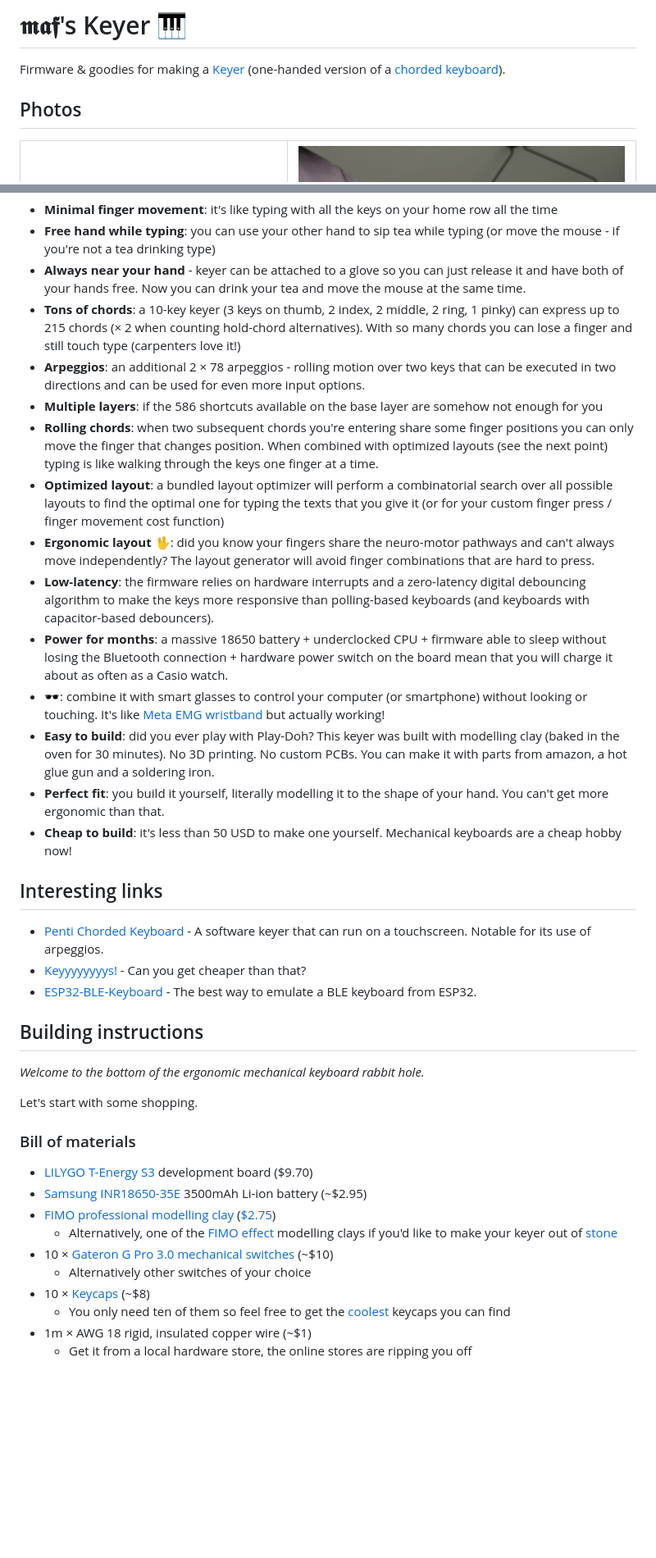
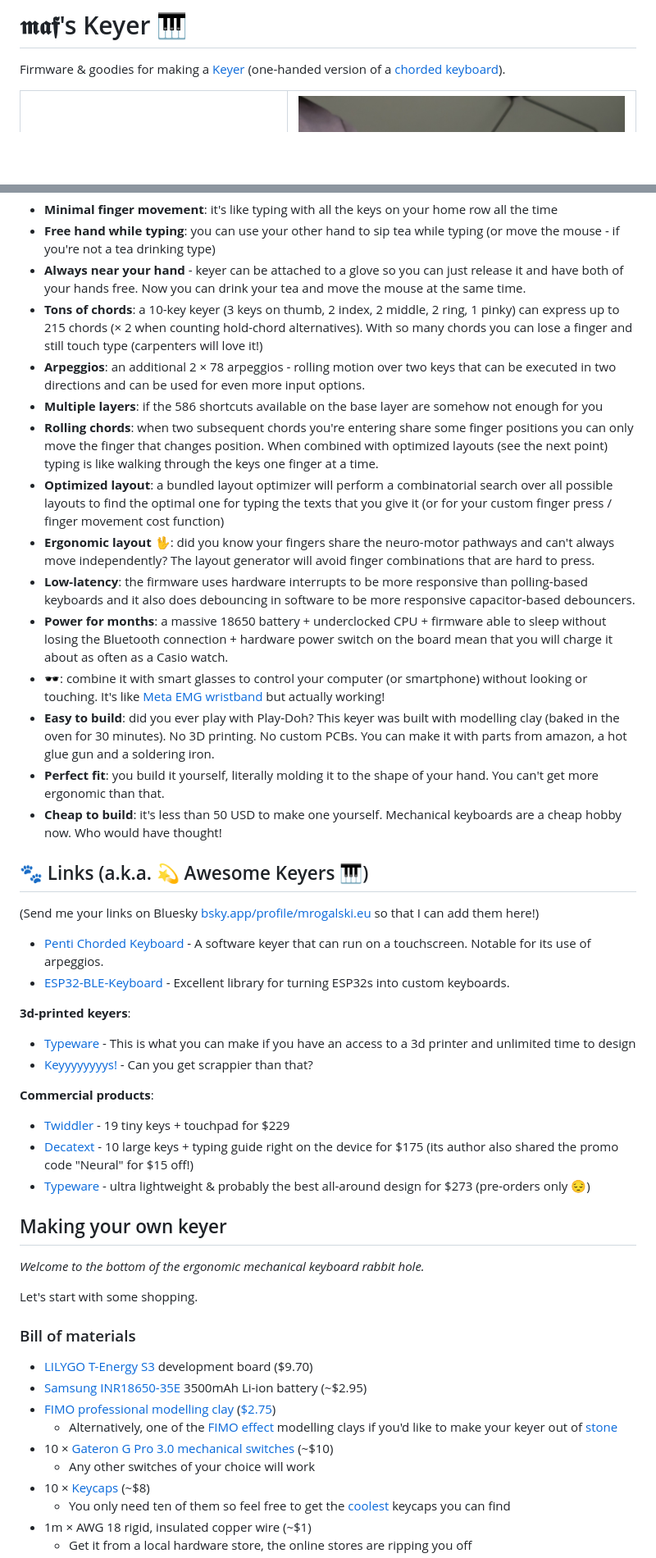
Before and after one commit to mafik/keyer, a Markdown page: README.md, 2 parts joined by grey strips. Shown: that part at 82% size. Rendered like a GitHub page; blank space fills up the shorter version.

Commit message:
Refine README content and formatting
Updated various sections for clarity and improved wording throughout the README. Adjusted formatting and fixed minor grammatical issues.

```diff
--- a/README.md
+++ b/README.md
@@ -1,7 +1,6 @@
 # 𝖒𝖆𝖋's Keyer 🎹
 
 Firmware & goodies for making a [Keyer](https://en.wikipedia.org/wiki/Keyer) (one-handed version of a [chorded keyboard](https://en.wikipedia.org/wiki/Chorded_keyboard)).
-## Photos
 
 <table>
   <tr>
@@ -23,26 +22,35 @@ Firmware & goodies for making a [Keyer](https://en.wikipedia.org/wiki/Keyer) (on
 * **Minimal finger movement**: it's like typing with all the keys on your home row all the time
 * **Free hand while typing**: you can use your other hand to sip tea while typing (or move the mouse - if you're not a tea drinking type)
 * **Always near your hand** - keyer can be attached to a glove so you can just release it and have both of your hands free. Now you can drink your tea and move the mouse at the same time.
-* **Tons of chords**: a 10-key keyer (3 keys on thumb, 2 index, 2 middle, 2 ring, 1 pinky) can express up to 215 chords (&times; 2 when counting hold-chord alternatives). With so many chords you can lose a finger and still touch type (carpenters love it!)
+* **Tons of chords**: a 10-key keyer (3 keys on thumb, 2 index, 2 middle, 2 ring, 1 pinky) can express up to 215 chords (&times; 2 when counting hold-chord alternatives). With so many chords you can lose a finger and still touch type (carpenters will love it!)
 * **Arpeggios**: an additional 2 &times; 78 arpeggios - rolling motion over two keys that can be executed in two directions and can be used for even more input options.
 * **Multiple layers**: if the 586 shortcuts available on the base layer are somehow not enough for you
 * **Rolling chords**: when two subsequent chords you're entering share some finger positions you can only move the finger that changes position. When combined with optimized layouts (see the next point) typing is like walking through the keys one finger at a time.
 * **Optimized layout**: a bundled layout optimizer will perform a combinatorial search over all possible layouts to find the optimal one for typing the texts that you give it (or for your custom finger press / finger movement cost function)
 * **Ergonomic layout 🖖**: did you know your fingers share the neuro-motor pathways and can't always move independently? The layout generator will avoid finger combinations that are hard to press.
-* **Low-latency**: the firmware relies on hardware interrupts and a zero-latency digital debouncing algorithm to make the keys more responsive than polling-based keyboards (and keyboards with capacitor-based debouncers).
+* **Low-latency**: the firmware uses hardware interrupts to be more responsive than polling-based keyboards and it also does debouncing in software to be more responsive capacitor-based debouncers.
 * **Power for months**: a massive 18650 battery + underclocked CPU + firmware able to sleep without losing the Bluetooth connection + hardware power switch on the board mean that you will charge it about as often as a Casio watch.
 * **🕶️**: combine it with smart glasses to control your computer (or smartphone) without looking or touching. It's like [Meta EMG wristband](https://www.youtube.com/watch?v=wteFJ78qVdM) but actually working!
 * **Easy to build**: did you ever play with Play-Doh? This keyer was built with modelling clay (baked in the oven for 30 minutes). No 3D printing. No custom PCBs. You can make it with parts from amazon, a hot glue gun and a soldering iron.
-* **Perfect fit**: you build it yourself, literally modelling it to the shape of your hand. You can't get more ergonomic than that.
-* **Cheap to build**: it's less than 50 USD to make one yourself. Mechanical keyboards are a cheap hobby now!
+* **Perfect fit**: you build it yourself, literally molding it to the shape of your hand. You can't get more ergonomic than that.
+* **Cheap to build**: it's less than 50 USD to make one yourself. Mechanical keyboards are a cheap hobby now. Who would have thought!
 
-## Interesting links
+## 🐾 Links (a.k.a. 💫 Awesome Keyers 🎹)
+(Send me your links on Bluesky [bsky.app/profile/mrogalski.eu](https://bsky.app/profile/mrogalski.eu) so that I can add them here!)
 
 * [Penti Chorded Keyboard](https://software-lab.de/penti.html) - A software keyer that can run on a touchscreen. Notable for its use of arpeggios.
-* [Keyyyyyyyys!](https://www.stavros.io/posts/keyyyyyyyys/) - Can you get cheaper than that?
-* [ESP32-BLE-Keyboard](https://github.com/T-vK/ESP32-BLE-Keyboard/tree/master) - The best way to emulate a BLE keyboard from ESP32.
+* [ESP32-BLE-Keyboard](https://github.com/T-vK/ESP32-BLE-Keyboard/tree/master) - Excellent library for turning ESP32s into custom keyboards.
 
-## Building instructions
+**3d-printed keyers**:
+* [Typeware](https://www.youtube.com/watch?v=Ijwo7SQQ73Q) - This is what you can make if you have an access to a 3d printer and unlimited time to design
+* [Keyyyyyyyys!](https://www.stavros.io/posts/keyyyyyyyys/) - Can you get scrappier than that?
+
+**Commercial products**:
+* [Twiddler](https://www.mytwiddler.com/) - 19 tiny keys + touchpad for $229
+* [Decatext](https://decatxt.com/) - 10 large keys + typing guide right on the device for $175 (its author also shared the promo code "Neural" for $15 off!)
+* [Typeware](https://typeware.tech/) - ultra lightweight & probably the best all-around design for $273 (pre-orders only 😔)
+
+## Making your own keyer
 
 *Welcome to the bottom of the ergonomic mechanical keyboard rabbit hole.*
 
@@ -55,7 +63,7 @@ Let's start with some shopping.
 * [FIMO professional modelling clay](https://www.staedtler.com/intl/en/products/fimo-modelling-clay-accessories/fimo-professional/fimo-professional-8040-oven-bake-modelling-clay-m8040/) ([$2.75](https://www.amazon.com/Staedtler-Professional-Hardening-Modelling-Chocolate/dp/B00WUCFIK8/))
    * Alternatively, one of the [FIMO effect](https://www.staedtler.com/intl/en/products/fimo-modelling-clay-accessories/fimo-effect/) modelling clays if you'd like to make your keyer out of [stone](https://www.staedtler.com/intl/en/products/fimo-modelling-clay-accessories/fimo-effect/fimo-effect-8010-stone-oven-bake-modelling-clay-m8010-stone/)
 * 10 &times; [Gateron G Pro 3.0 mechanical switches](https://www.amazon.com/s?k=gateron+brown+10pcs) (~$10)
-   * Alternatively other switches of your choice
+   * Any other switches of your choice will work
 * 10 &times; [Keycaps](https://www.amazon.com/s?k=keycaps+10pcs) (~$8)
    * You only need ten of them so feel free to get the [coolest](https://www.amazon.com/s?k=cat+paw+keycap) keycaps you can find
 * 1m &times; AWG 18 rigid, insulated copper wire (~$1)
```
Also changed, not shown: other parts of README.md (+7 -7 lines).
